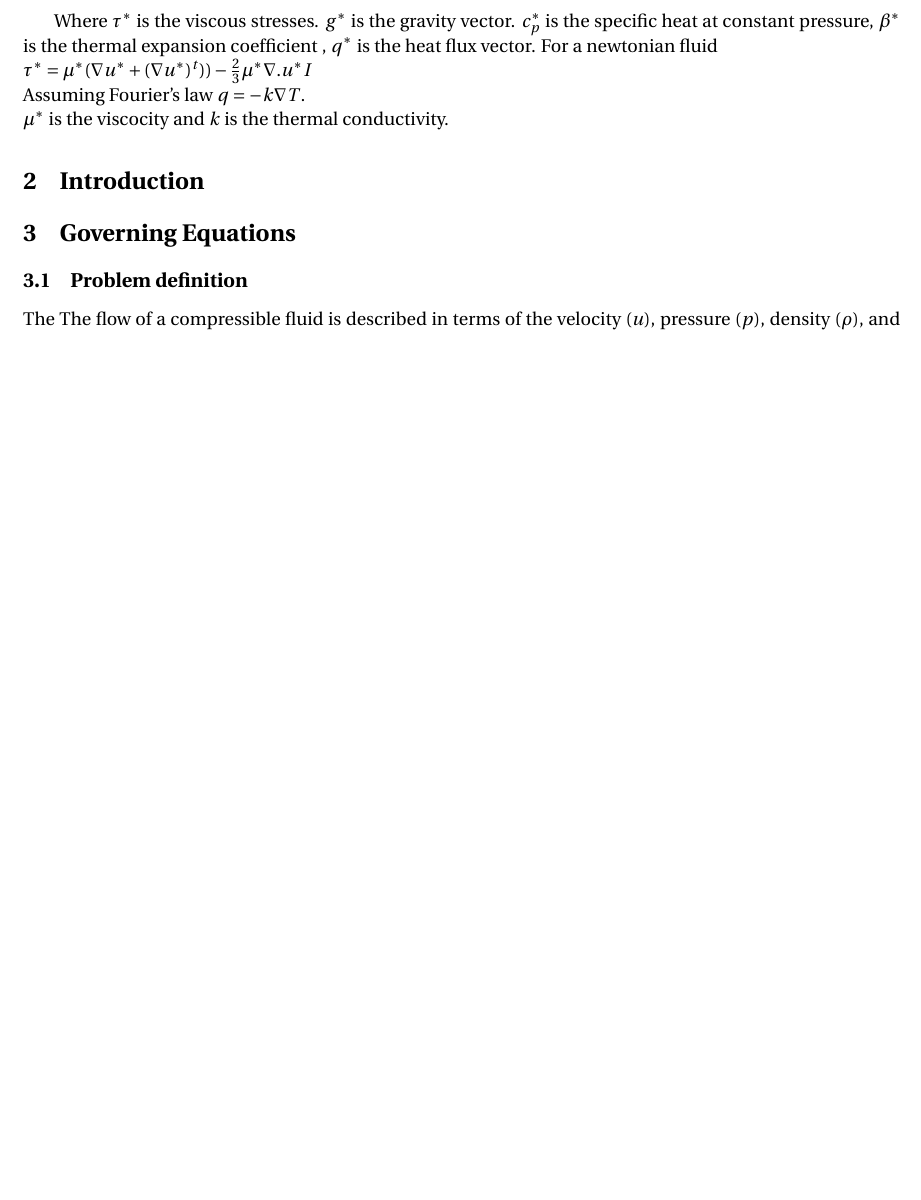
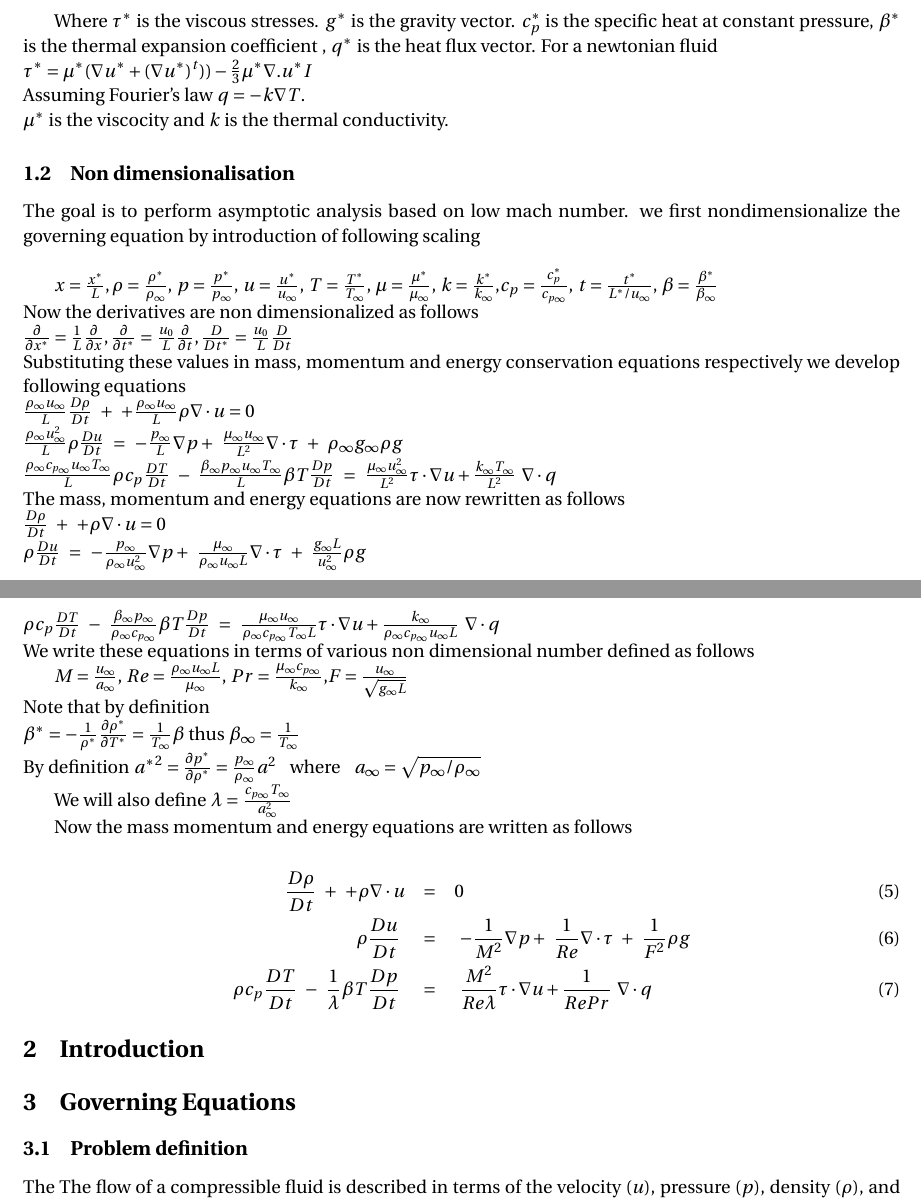
Before and after one commit to dhruvinj/dhruvin, a LaTeX paper (Report1/projectreport.tex): part of page 1 of 5 before the commit and two parts of pages 1 and 2 of 6 after it, the two joined at a grey line, cut so that both start at the same text, the shorter picture padded with empty space. Compiled offline with pdfLaTeX.

Commit message:
Non dimensionalisation

```diff
--- a/Report1/projectreport.tex
+++ b/Report1/projectreport.tex
@@ -29,6 +29,38 @@ Where $\tau^*$ is the viscous stresses. $g^*$ is the gravity vector. $c_p^*$ is
 $\tau^* = \mu^*(\nabla u^* +(\nabla u^*)^t)) - \frac{2}{3}\mu^*\nabla. u^* I$ \\
 Assuming Fourier's law $q=-k \nabla T$.\\
 $\mu^*$ is the viscocity and $k$ is the thermal conductivity.
+\subsection{Non dimensionalisation}
+
+The goal is to perform asymptotic analysis based on low mach number. we first nondimensionalize the governing equation by introduction of following scaling \\
+
+$ x=\frac{x^*}{L}, \rho = \frac{\rho^*}{\rho_\infty}$, $p = \frac{p^*}{p_\infty} $, $u = \frac{u^*}{u_\infty} $, $T = \frac{T^*}{T_\infty} $, $\mu = \frac{\mu^*}{\mu_\infty} $, $k = \frac{k^*}{k_\infty} $,$c_p = \frac{c_p^*}{c_{p_\infty}}$, $ t = \frac{t^*}{L^*/u_{\infty}} $, $ \beta = \frac{\beta^*}{\beta_{\infty}}$\\
+Now the derivatives are non dimensionalized as follows \\
+$\frac{\partial}{\partial x^*}=\frac{1}{L}\frac{\partial}{\partial x},\frac{\partial}{\partial t^*}=\frac{u_0}{L}\frac{\partial}{\partial t} , \frac{D}{D t^*}=\frac{u_0}{L}\frac{D}{D t} $  \\
+Substituting these values in mass, momentum and energy conservation equations respectively we develop following equations \\
+$\frac{\rho_\infty u_\infty}{L}\frac{D \rho}{D t}\hspace{1mm}+\hspace{1mm}+\frac{\rho_\infty u_\infty}{L}\rho \nabla\cdot u = 0$ \\
+$\frac{\rho_\infty u_\infty^2}{L}\rho\frac{D u}{D t}\hspace{1mm} =\hspace{1mm}-\frac{p_\infty}{L}\nabla p +\hspace{1mm}\frac{\mu_\infty u_\infty}{L^2}\nabla\cdot\tau \hspace{1mm}+\hspace{1mm}\rho_\infty g_\infty \rho g$ \\
+$\frac{\rho_\infty c_{p_\infty} u_\infty T_\infty }{L} \rho c_p \frac{D T}{D t}\hspace{1mm}-\hspace{1mm}\frac{\beta_\infty p_\infty u_\infty T_\infty }{L} \beta T \frac{D p}{D t} \hspace{1mm} = \hspace{1mm} \frac{\mu_\infty u_\infty^2}{L^2} \tau \cdot\nabla u  + \frac{k_\infty T_\infty}{L^2} \hspace{1mm} \nabla \cdot q$ \\
+The mass, momentum and energy equations are now rewritten as follows \\
+$\frac{D \rho}{D t}\hspace{1mm}+\hspace{1mm}+ \rho \nabla\cdot u = 0$ \\
+$\rho\frac{D u}{D t}\hspace{1mm} =\hspace{1mm}-\frac{p_\infty}{\rho_\infty u_\infty^2}\nabla p +\hspace{1mm}\frac{\mu_\infty}{\rho_\infty u_\infty L}\nabla\cdot\tau \hspace{1mm}+\hspace{1mm}\frac{g_\infty L}{u_\infty^2} \rho g$ \\
+$ \rho c_p \frac{D T}{D t}\hspace{1mm}-\hspace{1mm}\frac{\beta_\infty p_\infty}{\rho_\infty c_{p_\infty}} \beta T \frac{D p}{D t} \hspace{1mm} = \hspace{1mm} \frac{\mu_\infty u_\infty}{\rho_\infty c_{p_\infty} T_\infty L} \tau \cdot\nabla u  + \frac{k_\infty}{\rho_\infty c_{p_\infty} u_\infty L} \hspace{1mm} \nabla \cdot q$ \\
+We write these equations in terms of various non dimensional number defined as follows
+
+$M=\frac{u_\infty}{a_\infty}$, $Re=\frac{\rho_\infty u_\infty L}{\mu_\infty}$, $Pr=\frac{\mu_\infty c_{p_\infty}}{k_\infty}$,$F=\frac{u_\infty}{\sqrt{g_\infty L}}$ \\
+Note that by definition \\
+$\beta^* = -\frac{1}{\rho^*} \frac{\partial \rho^*}{\partial T^*}= \frac{1}{T_\infty }\beta$ thus $\beta_\infty = \frac{1}{T_\infty}$ \\
+By definition ${a^*}^2=\frac{\partial p^*}{\partial \rho^*}=\frac{p_\infty}{\rho_\infty}a^2$ \hspace{1mm} where \hspace{1mm} $a_\infty=\sqrt{p_\infty/\rho_\infty}$
+
+We will also define $\lambda = \frac{c_{p_\infty} T_\infty}{a_\infty^2}$
+
+Now the mass momentum and energy equations are written as follows
+
+\begin{eqnarray}
+\frac{D \rho}{D t}\hspace{1mm}+\hspace{1mm}+ \rho \nabla\cdot u &=& 0 \\
+\rho\frac{D u}{D t}\hspace{1mm} &=&\hspace{1mm}-\frac{1}{M^2}\nabla p +\hspace{1mm}\frac{1}{Re}\nabla\cdot\tau \hspace{1mm}+\hspace{1mm}\frac{1}{F^2} \rho g \\
+ \rho c_p \frac{D T}{D t}\hspace{1mm}-\hspace{1mm}\frac{1}{\lambda} \beta T \frac{D p}{D t} \hspace{1mm} &=& \hspace{1mm} \frac{M^2}{Re \lambda} \tau \cdot\nabla u  + \frac{1}{RePr} \hspace{1mm} \nabla \cdot q
+\end{eqnarray}
+
 \section{Introduction}
 \section{Governing Equations}
 \subsection{Problem definition}
```
